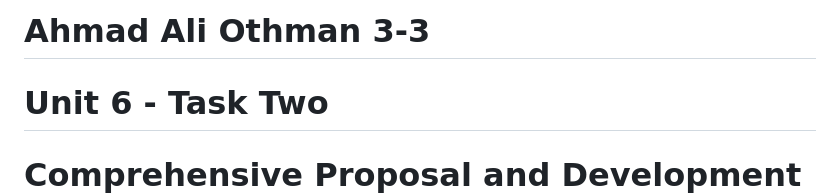
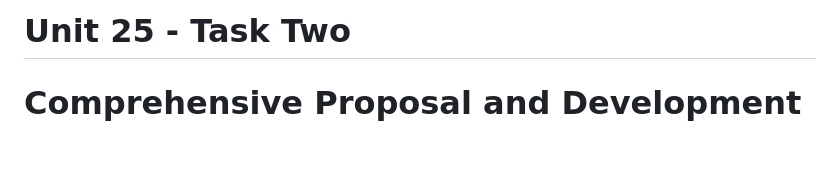
Before and after one commit to AhmedOsman101/Unit_25_Task_Two, a Markdown page: README.md, the part around the change. Drawn GitHub-style; blank space fills up the shorter version.

```diff
--- a/README.md
+++ b/README.md
@@ -1,6 +1,4 @@
-# Ahmad Ali Othman 3-3
-
-# Unit 6 - Task Two
+# Unit 25 - Task Two
 
 # Comprehensive Proposal and Development Documentation for Dern-Support
 
```
